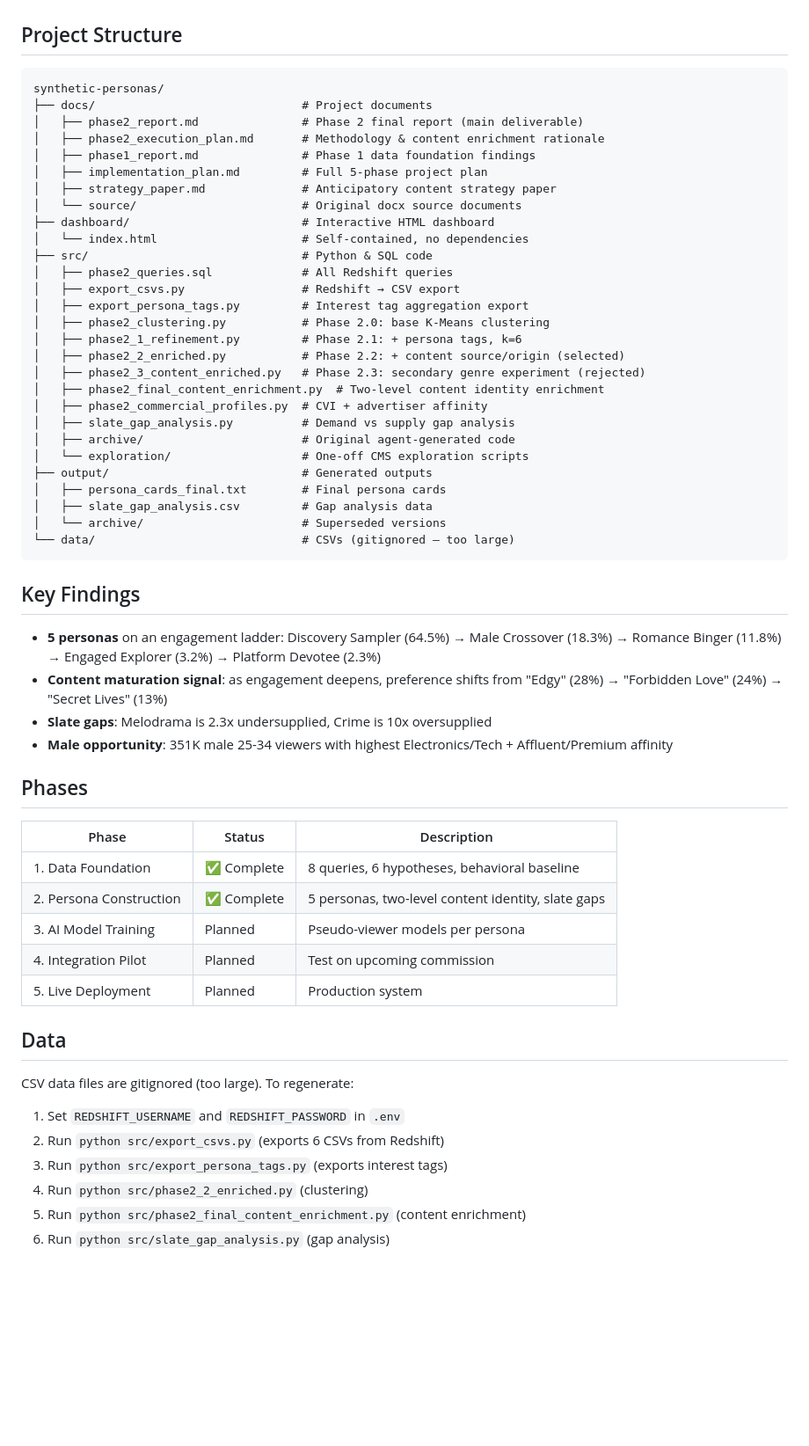
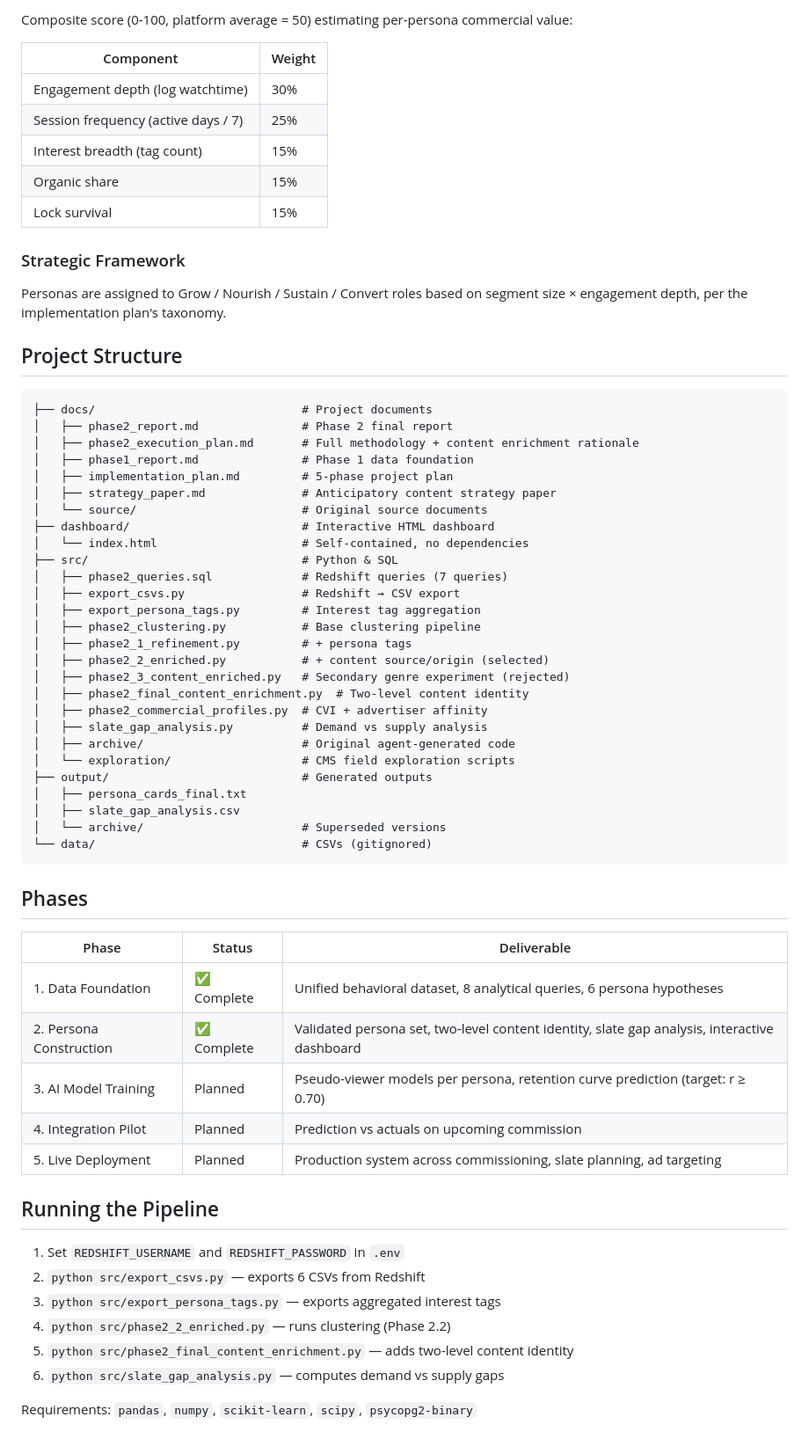
Before and after one commit to ybhagaab/Audience-Simulation-Engine, a Markdown page: README.md, the part around one of its changes. Shown at 88% size. Drawn GitHub-style; blank space fills up the shorter version.

Commit message:
Update README: focus on methodology, architecture, and technical design

````diff
--- a/README.md
+++ b/README.md
@@ -12,60 +70,66 @@ The core of an Audience Simulation Engine for Fatafat. While the end goal is to
+Composite score (0-100, platform average = 50) estimating per-persona commercial value:
+
+| Component | Weight |
+|-----------|--------|
+| Engagement depth (log watchtime) | 30% |
+| Session frequency (active days / 7) | 25% |
+| Interest breadth (tag count) | 15% |
+| Organic share | 15% |
+| Lock survival | 15% |
+
+### Strategic Framework
+
+Personas are assigned to Grow / Nourish / Sustain / Convert roles based on segment size × engagement depth, per the implementation plan's taxonomy.
 
 ## Project Structure
 
 ```
-synthetic-personas/
 ├── docs/                              # Project documents
-│   ├── phase2_report.md               # Phase 2 final report (main deliverable)
-│   ├── phase2_execution_plan.md       # Methodology & content enrichment rationale
-│   ├── phase1_report.md               # Phase 1 data foundation findings
-│   ├── implementation_plan.md         # Full 5-phase project plan
+│   ├── phase2_report.md               # Phase 2 final report
+│   ├── phase2_execution_plan.md       # Full methodology + content enrichment rationale
+│   ├── phase1_report.md               # Phase 1 data foundation
+│   ├── implementation_plan.md         # 5-phase project plan
 │   ├── strategy_paper.md              # Anticipatory content strategy paper
-│   └── source/                        # Original docx source documents
+│   └── source/                        # Original source documents
 ├── dashboard/                         # Interactive HTML dashboard
 │   └── index.html                     # Self-contained, no dependencies
-├── src/                               # Python & SQL code
-│   ├── phase2_queries.sql             # All Redshift queries
+├── src/                               # Python & SQL
+│   ├── phase2_queries.sql             # Redshift queries (7 queries)
 │   ├── export_csvs.py                 # Redshift → CSV export
-│   ├── export_persona_tags.py         # Interest tag aggregation export
-│   ├── phase2_clustering.py           # Phase 2.0: base K-Means clustering
-│   ├── phase2_1_refinement.py         # Phase 2.1: + persona tags, k=6
-│   ├── phase2_2_enriched.py           # Phase 2.2: + content source/origin (selected)
-│   ├── phase2_3_content_enriched.py   # Phase 2.3: secondary genre experiment (rejected)
-│   ├── phase2_final_content_enrichment.py  # Two-level content identity enrichment
+│   ├── export_persona_tags.py         # Interest tag aggregation
+│   ├── phase2_clustering.py           # Base clustering pipeline
+│   ├── phase2_1_refinement.py         # + persona tags
+│   ├── phase2_2_enriched.py           # + content source/origin (selected)
+│   ├── phase2_3_content_enriched.py   # Secondary genre experiment (rejected)
+│   ├── phase2_final_content_enrichment.py  # Two-level content identity
 │   ├── phase2_commercial_profiles.py  # CVI + advertiser affinity
-│   ├── slate_gap_analysis.py          # Demand vs supply gap analysis
+│   ├── slate_gap_analysis.py          # Demand vs supply analysis
 │   ├── archive/                       # Original agent-generated code
-│   └── exploration/                   # One-off CMS exploration scripts
+│   └── exploration/                   # CMS field exploration scripts
 ├── output/                            # Generated outputs
-│   ├── persona_cards_final.txt        # Final persona cards
-│   ├── slate_gap_analysis.csv         # Gap analysis data
+│   ├── persona_cards_final.txt
+│   ├── slate_gap_analysis.csv
 │   └── archive/                       # Superseded versions
-└── data/                              # CSVs (gitignored — too large)
+└── data/                              # CSVs (gitignored)
 ```
-
-## Key Findings
-
-- **5 personas** on an engagement ladder: Discovery Sampler (64.5%) → Male Crossover (18.3%) → Romance Binger (11.8%) → Engaged Explorer (3.2%) → Platform Devotee (2.3%)
-- **Content maturation signal**: as engagement deepens, preference shifts from "Edgy" (28%) → "Forbidden Love" (24%) → "Secret Lives" (13%)
-- **Slate gaps**: Melodrama is 2.3x undersupplied, Crime is 10x oversupplied
-- **Male opportunity**: 351K male 25-34 viewers with highest Electronics/Tech + Affluent/Premium affinity
 
 ## Phases
 
-| Phase | Status | Description |
+| Phase | Status | Deliverable |
 |-------|--------|-------------|
-| 1. Data Foundation | ✅ Complete | 8 queries, 6 hypotheses, behavioral baseline |
-| 2. Persona Construction | ✅ Complete | 5 personas, two-level content identity, slate gaps |
-| 3. AI Model Training | Planned | Pseudo-viewer models per persona |
-| 4. Integration Pilot | Planned | Test on upcoming commission |
-| 5. Live Deployment | Planned | Production system |
+| 1. Data Foundation | ✅ Complete | Unified behavioral dataset, 8 analytical queries, 6 persona hypotheses |
+| 2. Persona Construction | ✅ Complete | Validated persona set, two-level content identity, slate gap analysis, interactive dashboard |
+| 3. AI Model Training | Planned | Pseudo-viewer models per persona, retention curve prediction (target: r ≥ 0.70) |
+| 4. Integration Pilot | Planned | Prediction vs actuals on upcoming commission |
+| 5. Live Deployment | Planned | Production system across commissioning, slate planning, ad targeting |
 
-## Data
+## Running the Pipeline
 
-CSV data files are gitignored (too large). To regenerate:
 1. Set `REDSHIFT_USERNAME` and `REDSHIFT_PASSWORD` in `.env`
-2. Run `python src/export_csvs.py` (exports 6 CSVs from Redshift)
-3. Run `python src/export_persona_tags.py` (exports interest tags)
-4. Run `python src/phase2_2_enriched.py` (clustering)
-5. Run `python src/phase2_final_content_enrichment.py` (content enrichment)
-6. Run `python src/slate_gap_analysis.py` (gap analysis)
+2. `python src/export_csvs.py` — exports 6 CSVs from Redshift
+3. `python src/export_persona_tags.py` — exports aggregated interest tags
+4. `python src/phase2_2_enriched.py` — runs clustering (Phase 2.2)
+5. `python src/phase2_final_content_enrichment.py` — adds two-level content identity
+6. `python src/slate_gap_analysis.py` — computes demand vs supply gaps
+
+Requirements: `pandas`, `numpy`, `scikit-learn`, `scipy`, `psycopg2-binary`
````
Also changed, not shown: other parts of README.md (+64 -6 lines).
